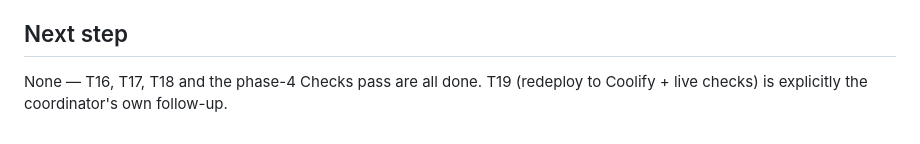
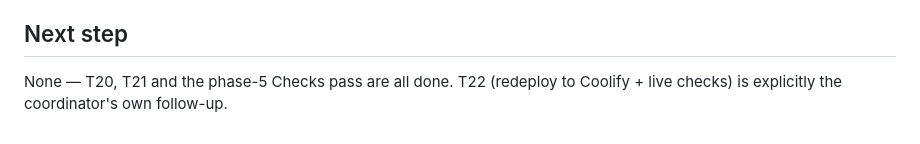
Before and after one commit to becodeb/consultorio, a Markdown page: odd/tasks/voz-y-calendario.md, the part around one of its changes. Rendered like a GitHub page.

```diff
--- a/odd/tasks/voz-y-calendario.md
+++ b/odd/tasks/voz-y-calendario.md
@@ -878,5 +946,5 @@ Route: delegated direct — one writer (writer trigger: 2+ non-trivial files).
 
 ## Next step
 
-None — T16, T17, T18 and the phase-4 Checks pass are all done. T19 (redeploy to Coolify +
-live checks) is explicitly the coordinator's own follow-up.
+None — T20, T21 and the phase-5 Checks pass are all done. T22 (redeploy to Coolify + live
+checks) is explicitly the coordinator's own follow-up.
```
Also changed, not shown: other parts of odd/tasks/voz-y-calendario.md (+70 -2 lines).
